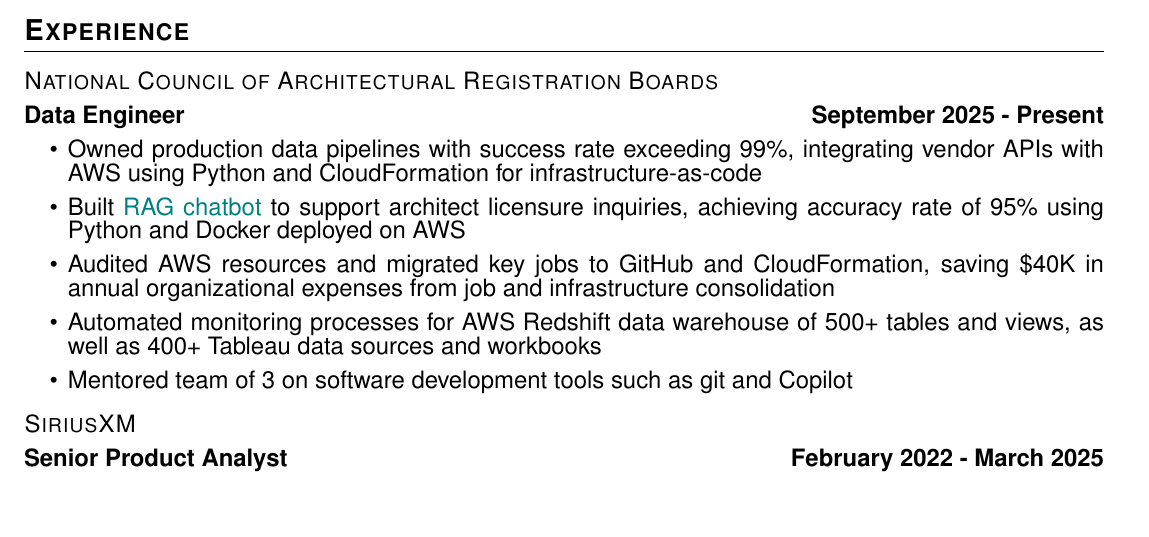
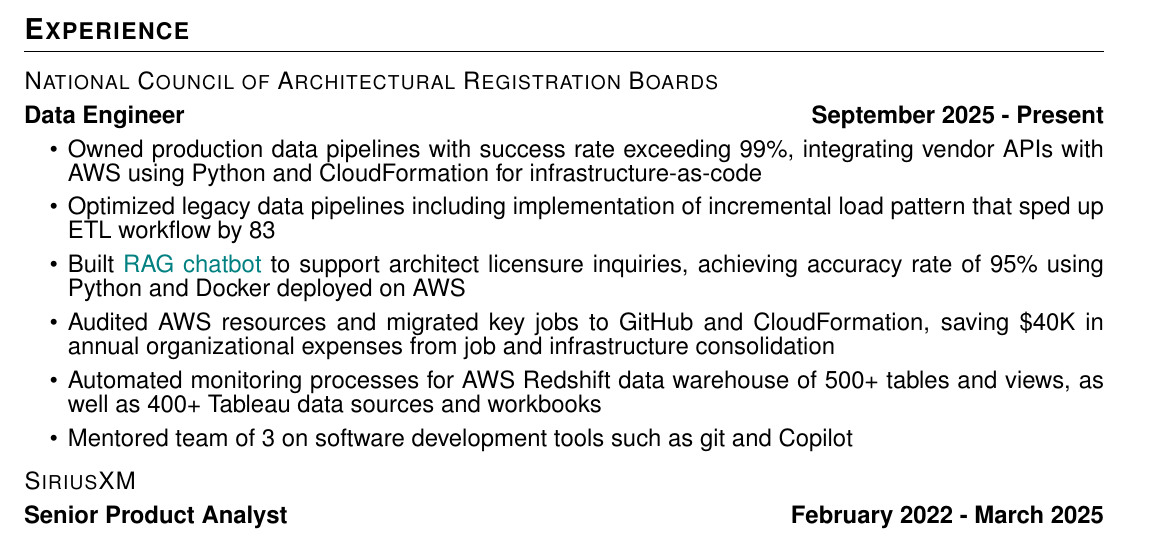
Before and after one commit to reedmarkham/resume, a LaTeX CV (src/resume.tex): part of the page, cut so that both start at the same text, the shorter picture padded with empty space. Compiled offline with pdfLaTeX.

Commit message:
feat: ETL optimization bullet

```diff
--- a/src/resume.tex
+++ b/src/resume.tex
@@ -39,6 +39,10 @@
 
     \achievement{
         Owned production data pipelines with success rate exceeding 99\%, integrating vendor APIs with AWS using Python and CloudFormation for infrastructure-as-code
+    }
+
+    \achievement{
+        Optimized legacy data pipelines including implementation of incremental load pattern that sped up ETL workflow by 83%
     }
 
     \achievement{
```
